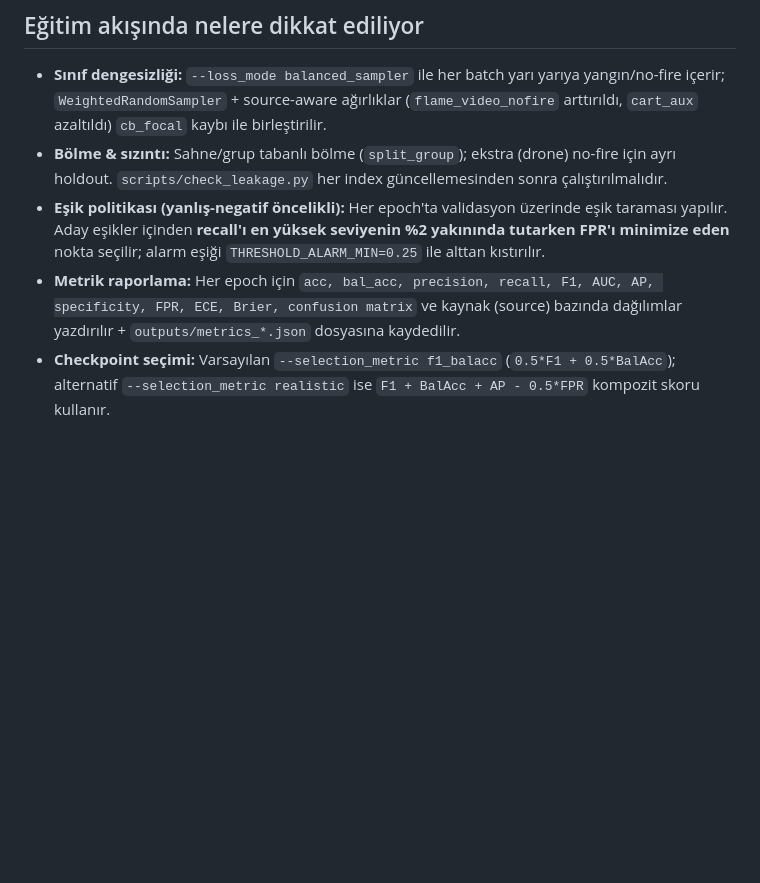
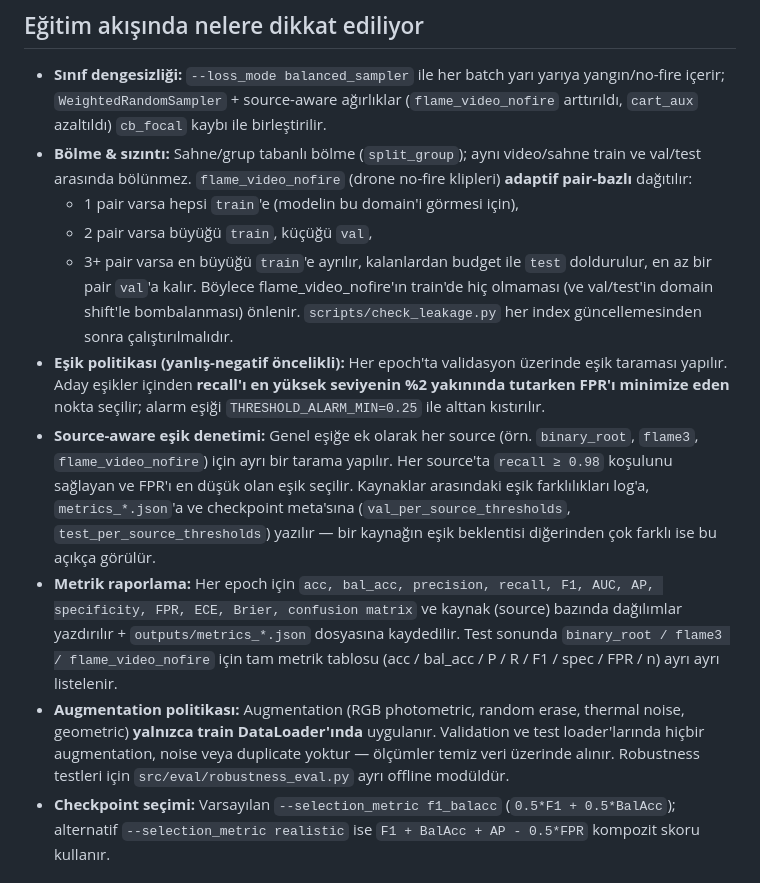
Before and after one commit to SerhatErdogann/Early-Fire-Detection-and-Mapping, a Markdown page: README.md, the part around the change. GitHub-like rendering; blank space fills up the shorter version.

Commit message:
docs: yeni adaptif flame_video_nofire split politikasi ve source-aware threshold raporu README'de aciklandi

```diff
--- a/README.md
+++ b/README.md
@@ -46,9 +46,15 @@ Detaylı kullanım, preset'ler ve ablation komutları için: [`NASIL_CALISTIRILI
 ## Eğitim akışında nelere dikkat ediliyor
 
 - **Sınıf dengesizliği:** `--loss_mode balanced_sampler` ile her batch yarı yarıya yangın/no-fire içerir; `WeightedRandomSampler` + source-aware ağırlıklar (`flame_video_nofire` arttırıldı, `cart_aux` azaltıldı) `cb_focal` kaybı ile birleştirilir.
-- **Bölme & sızıntı:** Sahne/grup tabanlı bölme (`split_group`); ekstra (drone) no-fire için ayrı holdout. `scripts/check_leakage.py` her index güncellemesinden sonra çalıştırılmalıdır.
+- **Bölme & sızıntı:** Sahne/grup tabanlı bölme (`split_group`); aynı video/sahne train ve val/test arasında bölünmez. `flame_video_nofire` (drone no-fire klipleri) **adaptif pair-bazlı** dağıtılır:
+  - 1 pair varsa hepsi `train`'e (modelin bu domain'i görmesi için),
+  - 2 pair varsa büyüğü `train`, küçüğü `val`,
+  - 3+ pair varsa en büyüğü `train`'e ayrılır, kalanlardan budget ile `test` doldurulur, en az bir pair `val`'a kalır.
+  Böylece flame_video_nofire'ın train'de hiç olmaması (ve val/test'in domain shift'le bombalanması) önlenir. `scripts/check_leakage.py` her index güncellemesinden sonra çalıştırılmalıdır.
 - **Eşik politikası (yanlış-negatif öncelikli):** Her epoch'ta validasyon üzerinde eşik taraması yapılır. Aday eşikler içinden **recall'ı en yüksek seviyenin %2 yakınında tutarken FPR'ı minimize eden** nokta seçilir; alarm eşiği `THRESHOLD_ALARM_MIN=0.25` ile alttan kıstırılır.
-- **Metrik raporlama:** Her epoch için `acc, bal_acc, precision, recall, F1, AUC, AP, specificity, FPR, ECE, Brier, confusion matrix` ve kaynak (source) bazında dağılımlar yazdırılır + `outputs/metrics_*.json` dosyasına kaydedilir.
+- **Source-aware eşik denetimi:** Genel eşiğe ek olarak her source (örn. `binary_root`, `flame3`, `flame_video_nofire`) için ayrı bir tarama yapılır. Her source'ta `recall ≥ 0.98` koşulunu sağlayan ve FPR'ı en düşük olan eşik seçilir. Kaynaklar arasındaki eşik farklılıkları log'a, `metrics_*.json`'a ve checkpoint meta'sına (`val_per_source_thresholds`, `test_per_source_thresholds`) yazılır — bir kaynağın eşik beklentisi diğerinden çok farklı ise bu açıkça görülür.
+- **Metrik raporlama:** Her epoch için `acc, bal_acc, precision, recall, F1, AUC, AP, specificity, FPR, ECE, Brier, confusion matrix` ve kaynak (source) bazında dağılımlar yazdırılır + `outputs/metrics_*.json` dosyasına kaydedilir. Test sonunda `binary_root / flame3 / flame_video_nofire` için tam metrik tablosu (acc / bal_acc / P / R / F1 / spec / FPR / n) ayrı ayrı listelenir.
+- **Augmentation politikası:** Augmentation (RGB photometric, random erase, thermal noise, geometric) **yalnızca train DataLoader'ında** uygulanır. Validation ve test loader'larında hiçbir augmentation, noise veya duplicate yoktur — ölçümler temiz veri üzerinde alınır. Robustness testleri için `src/eval/robustness_eval.py` ayrı offline modüldür.
 - **Checkpoint seçimi:** Varsayılan `--selection_metric f1_balacc` (`0.5*F1 + 0.5*BalAcc`); alternatif `--selection_metric realistic` ise `F1 + BalAcc + AP - 0.5*FPR` kompozit skoru kullanır.
 
 ## Test
```
